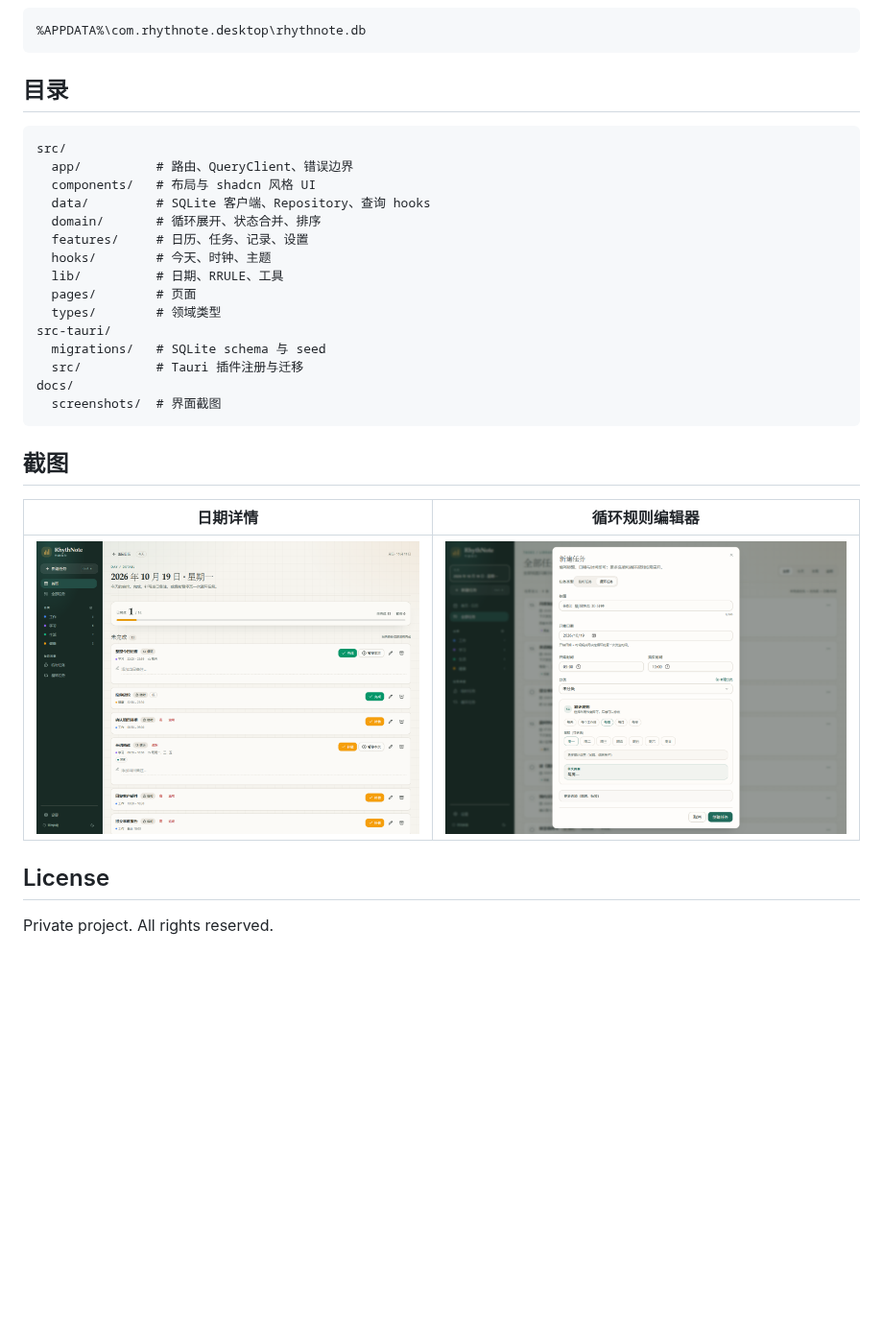
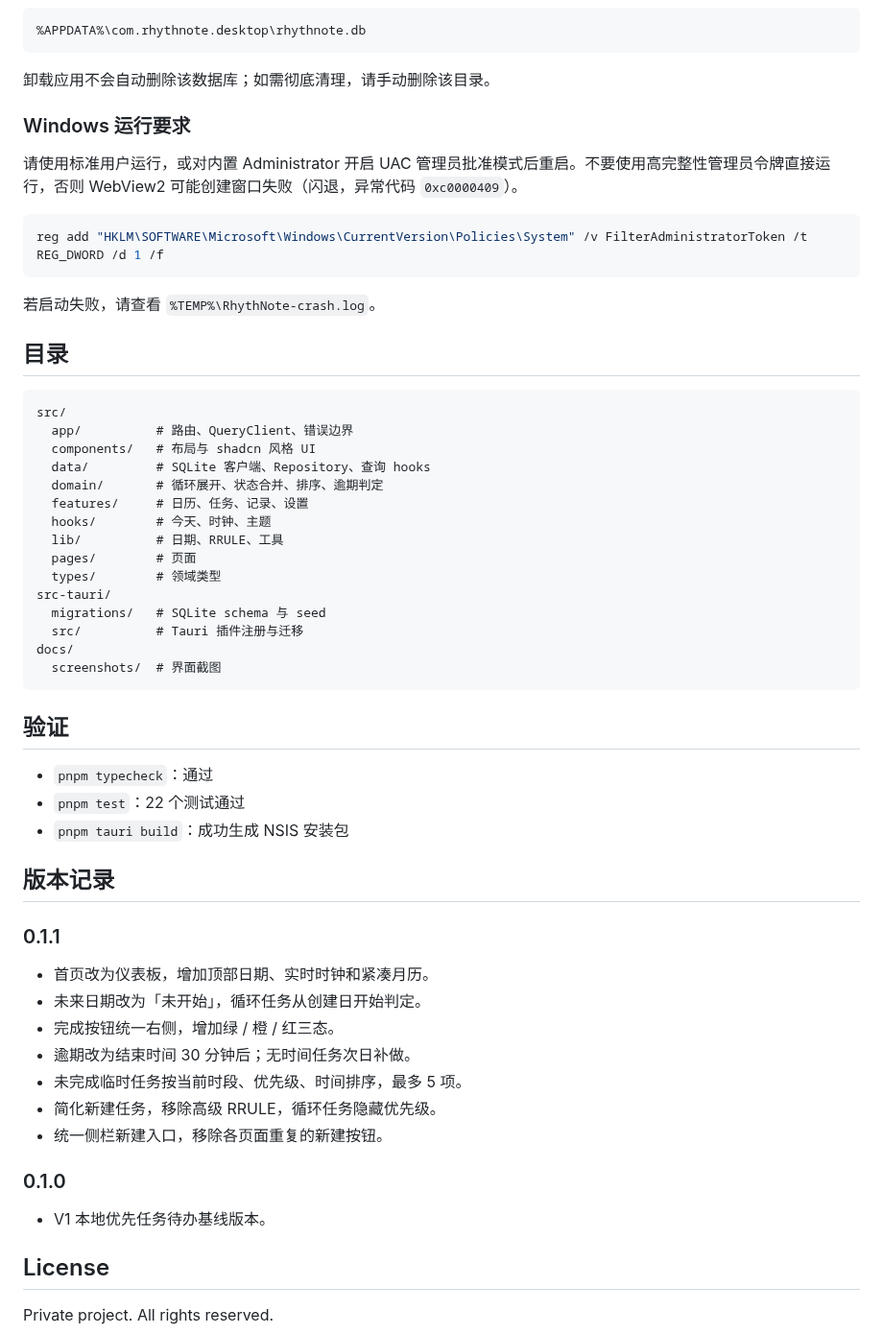
Before and after one commit to zdkwa/RhythNote, a Markdown page: README.md, the part around one of its changes. Shown at 96% size. Drawn GitHub-style; blank space fills up the shorter version.

````diff
--- a/README.md
+++ b/README.md
@@ -95,6 +113,18 @@ SQLite 数据库由 tauri-plugin-sql 放在应用配置目录，Windows 下通
 ```text
 %APPDATA%\com.rhythnote.desktop\rhythnote.db
 ```
+
+卸载应用不会自动删除该数据库；如需彻底清理，请手动删除该目录。
+
+### Windows 运行要求
+
+请使用标准用户运行，或对内置 Administrator 开启 UAC 管理员批准模式后重启。不要使用高完整性管理员令牌直接运行，否则 WebView2 可能创建窗口失败（闪退，异常代码 `0xc0000409`）。
+
+```powershell
+reg add "HKLM\SOFTWARE\Microsoft\Windows\CurrentVersion\Policies\System" /v FilterAdministratorToken /t REG_DWORD /d 1 /f
+```
+
+若启动失败，请查看 `%TEMP%\RhythNote-crash.log`。
 
 ## 目录
 
@@ -103,7 +133,7 @@ src/
   app/          # 路由、QueryClient、错误边界
   components/   # 布局与 shadcn 风格 UI
   data/         # SQLite 客户端、Repository、查询 hooks
-  domain/       # 循环展开、状态合并、排序
+  domain/       # 循环展开、状态合并、排序、逾期判定
   features/     # 日历、任务、记录、设置
   hooks/        # 今天、时钟、主题
   lib/          # 日期、RRULE、工具
@@ -116,11 +146,27 @@ docs/
   screenshots/  # 界面截图
 ```
 
-## 截图
+## 验证
 
-| 日期详情 | 循环规则编辑器 |
-|---|---|
-| ![日期详情](docs/screenshots/day.png) | ![循环规则编辑器](docs/screenshots/editor.png) |
+- `pnpm typecheck`：通过
+- `pnpm test`：22 个测试通过
+- `pnpm tauri build`：成功生成 NSIS 安装包
+
+## 版本记录
+
+### 0.1.1
+
+- 首页改为仪表板，增加顶部日期、实时时钟和紧凑月历。
+- 未来日期改为「未开始」，循环任务从创建日开始判定。
+- 完成按钮统一右侧，增加绿 / 橙 / 红三态。
+- 逾期改为结束时间 30 分钟后；无时间任务次日补做。
+- 未完成临时任务按当前时段、优先级、时间排序，最多 5 项。
+- 简化新建任务，移除高级 RRULE，循环任务隐藏优先级。
+- 统一侧栏新建入口，移除各页面重复的新建按钮。
+
+### 0.1.0
+
+- V1 本地优先任务待办基线版本。
 
 ## License
 
````
Also changed, not shown: other parts of README.md (+73 -55 lines), docs/screenshots/tasks.png (added).
